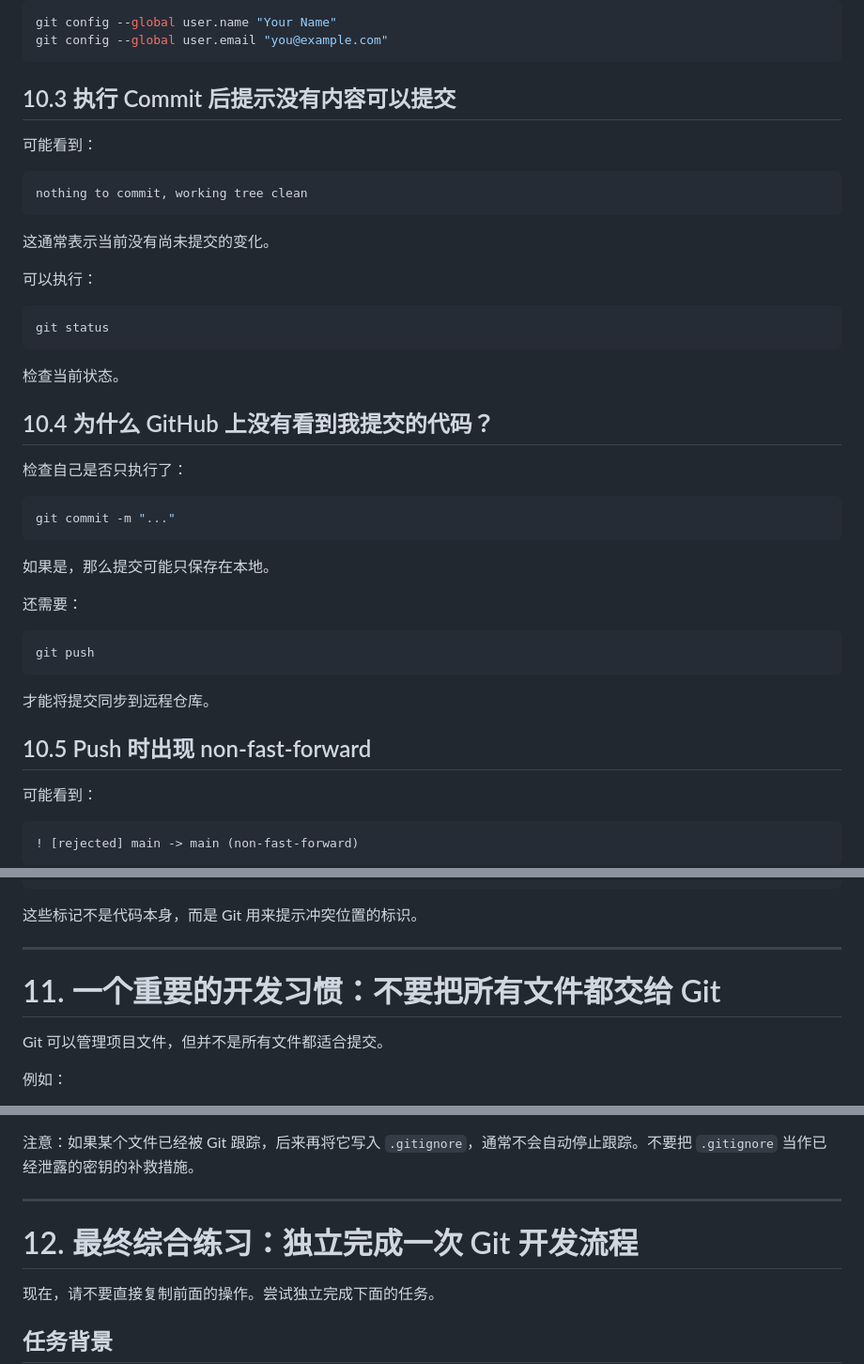
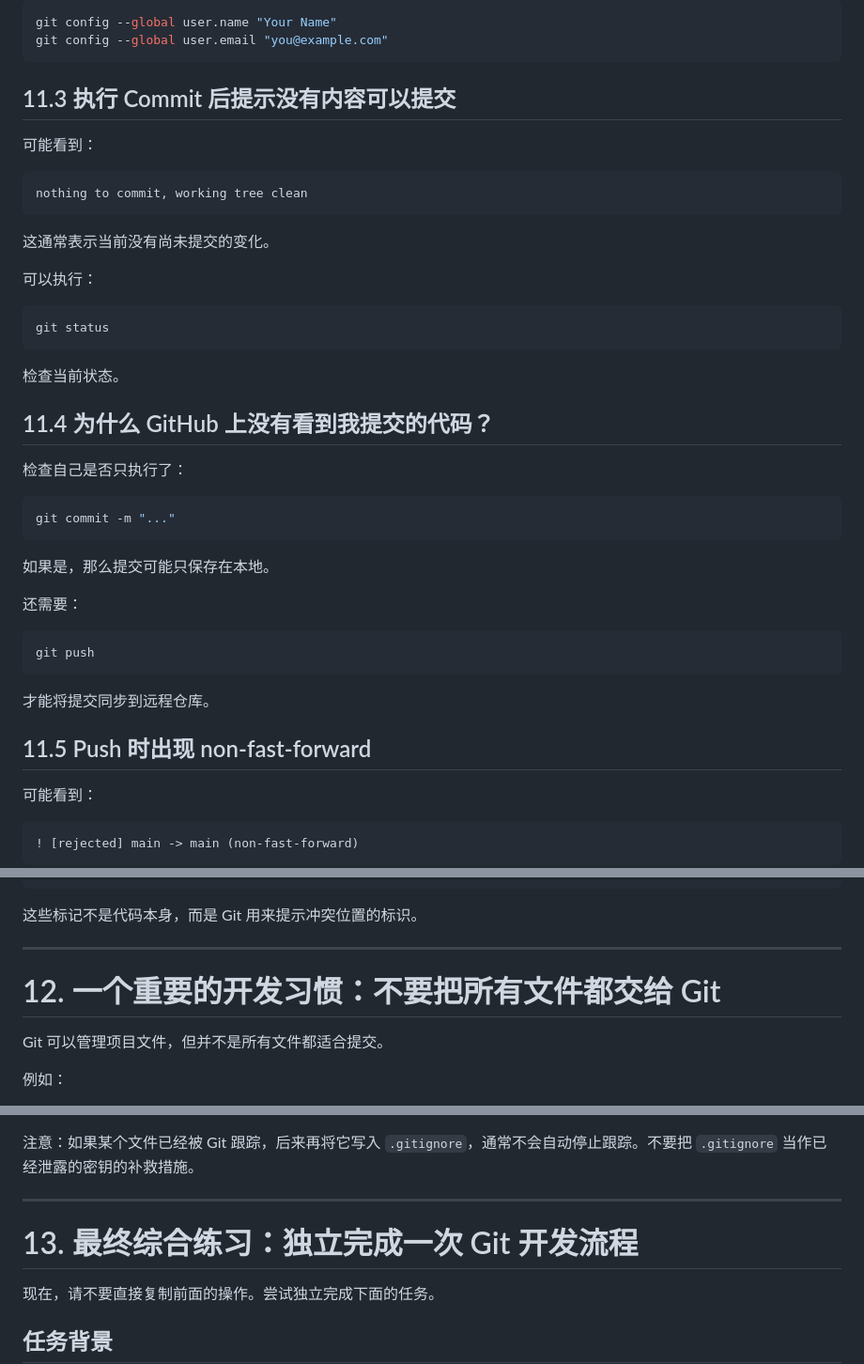
Before and after one commit to NailFec/hks-lectures, a Markdown page: lec2/动手理解Git.md, 3 parts joined by grey strips. Shown at 94% size. Rendered like a GitHub page.

````diff
--- a/lec2/动手理解Git.md
+++ b/lec2/动手理解Git.md
@@ -942,7 +934,7 @@ git config --global user.name "Your Name"
 git config --global user.email "you@example.com"
 ```
 
-## 10.3 执行 Commit 后提示没有内容可以提交
+## 11.3 执行 Commit 后提示没有内容可以提交
 
 可能看到：
 
@@ -960,7 +952,7 @@ git status
 
 检查当前状态。
 
-## 10.4 为什么 GitHub 上没有看到我提交的代码？
+## 11.4 为什么 GitHub 上没有看到我提交的代码？
 
 检查自己是否只执行了：
 
@@ -978,7 +970,7 @@ git push
 
 才能将提交同步到远程仓库。
 
-## 10.5 Push 时出现 non-fast-forward
+## 11.5 Push 时出现 non-fast-forward
 
 可能看到：
 
@@ -1030,9 +1022,9 @@ Git 可能无法自动判断应该保留哪一种修改。
 
 这些标记不是代码本身，而是 Git 用来提示冲突位置的标识。
 
-------------------------------------------------------------------------
+---
 
-# 11. 一个重要的开发习惯：不要把所有文件都交给 Git
+# 12. 一个重要的开发习惯：不要把所有文件都交给 Git
 
 Git 可以管理项目文件，但并不是所有文件都适合提交。
 
@@ -1076,9 +1068,9 @@ venv/
 `.gitignore`，通常不会自动停止跟踪。不要把 `.gitignore`
 当作已经泄露的密钥的补救措施。
 
-------------------------------------------------------------------------
+---
 
-# 12. 最终综合练习：独立完成一次 Git 开发流程
+# 13. 最终综合练习：独立完成一次 Git 开发流程
 
 现在，请不要直接复制前面的操作。尝试独立完成下面的任务。
 
````
Also changed, not shown: other parts of lec2/动手理解Git.md (+66 -80 lines), lec2/gitGUI.png (added).
